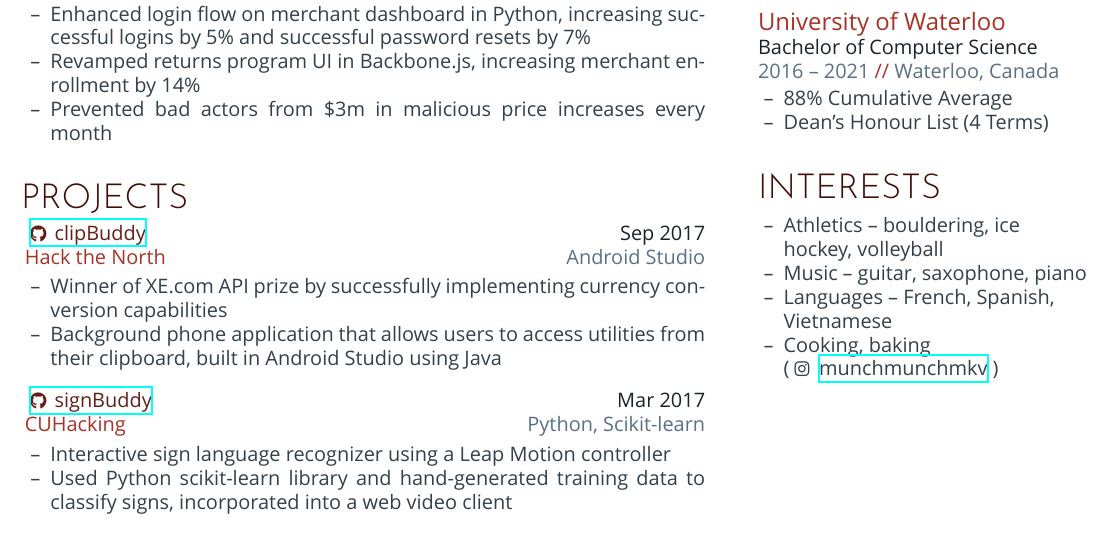
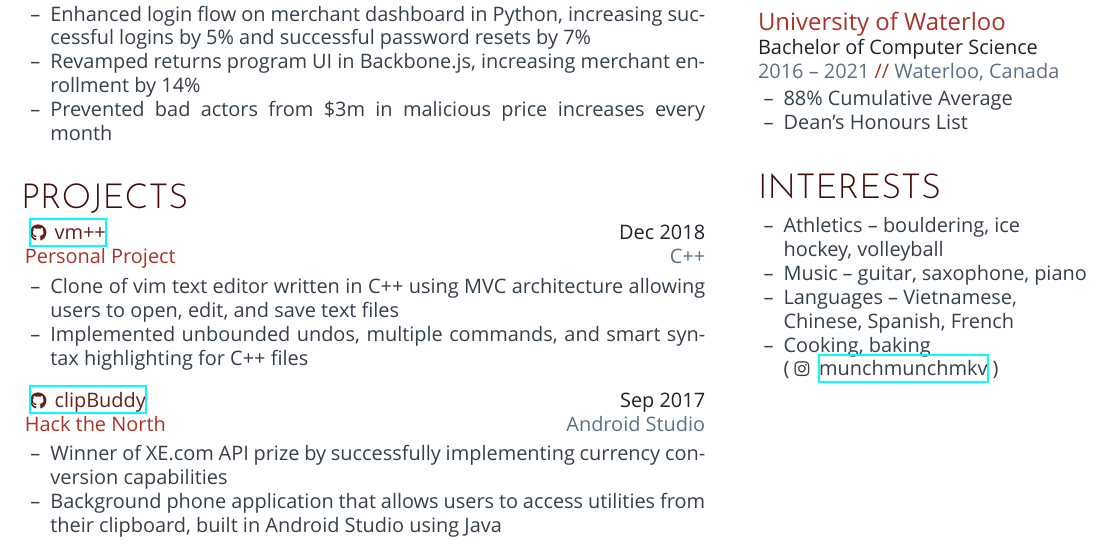
Before and after one commit to aanguyen/personal-resume, a LaTeX document (aanguyen_res.tex): part of the page, cut so that both start at the same text. Compiled offline with XeLaTeX.

Commit message:
small updates

```diff
--- a/aanguyen_res.tex
+++ b/aanguyen_res.tex
@@ -43,13 +43,13 @@
       \color{bodyText}%
       \begin{itemize}[leftmargin=0.45cm, noitemsep, topsep=0.0cm]%
         \item[--] 88\% Cumulative Average
-        \item[--] Dean's Honour List (4 Terms)
+        \item[--] Dean's Honours List
       \end{itemize}%
     \section{INTERESTS}
       \begin{itemize}[leftmargin=0.45cm, noitemsep, topsep=0.0cm]%
         \item[--] Athletics -- bouldering, ice hockey, volleyball
         \item[--] Music -- guitar, saxophone, piano
-        \item[--] Languages -- French, Spanish, Vietnamese
+        \item[--] Languages -- Vietnamese, Chinese, Spanish, French
         \item[--] Cooking, baking \\ (\iconentry{\FAB\symbol{"F16D}}{\href{https://www.instagram.com/munchmunchmkv/}{munchmunchmkv}})
       \end{itemize}%
   \end{sidebar}
@@ -132,6 +132,21 @@
     \section{PROJECTS}
       \begin{entrylist}
         \rightentry%
+          {C++}%
+          {\href{https://github.com/bananabrick/vm}{\iconentry{\FAB\symbol{"F09B}}{vm++}}}%
+          {Dec 2018}%
+          {Personal Project}%
+          {\createlist%
+            {%
+              Clone of vim text editor written in C++ using MVC architecture allowing users to open, %
+              edit, and save text files%
+            }%
+            {%
+               Implemented unbounded undos, multiple commands, and smart syntax highlighting for %
+               C++ files %
+            }%
+          }
+        \rightentry%
           {Android Studio}%
           {\href{https://github.com/kumailn/clipBuddy}{\iconentry{\FAB\symbol{"F09B}}{clipBuddy}}}%
           {Sep 2017}%
@@ -146,20 +161,6 @@
                built in Android Studio using Java%
             }%
           }
-        \rightentry%
-          {Python, Scikit-learn}%
-          {\href{https://github.com/aanguyen/SignBuddy}{\iconentry{\FAB\symbol{"F09B}}{signBuddy}}}%
-          {Mar 2017}%
-          {CUHacking}%
-          {\createlist%
-            {%
-              Interactive sign language recognizer using a Leap Motion controller %
-            }%
-            {%
-              Used Python scikit-learn library and hand-generated training data to classify signs, %
-              incorporated into a web video client %
-            }%
-          }
       \end{entrylist}
   \end{main}
 \end{document}
```
Also changed, not shown: aanguyen_res.pdf.
